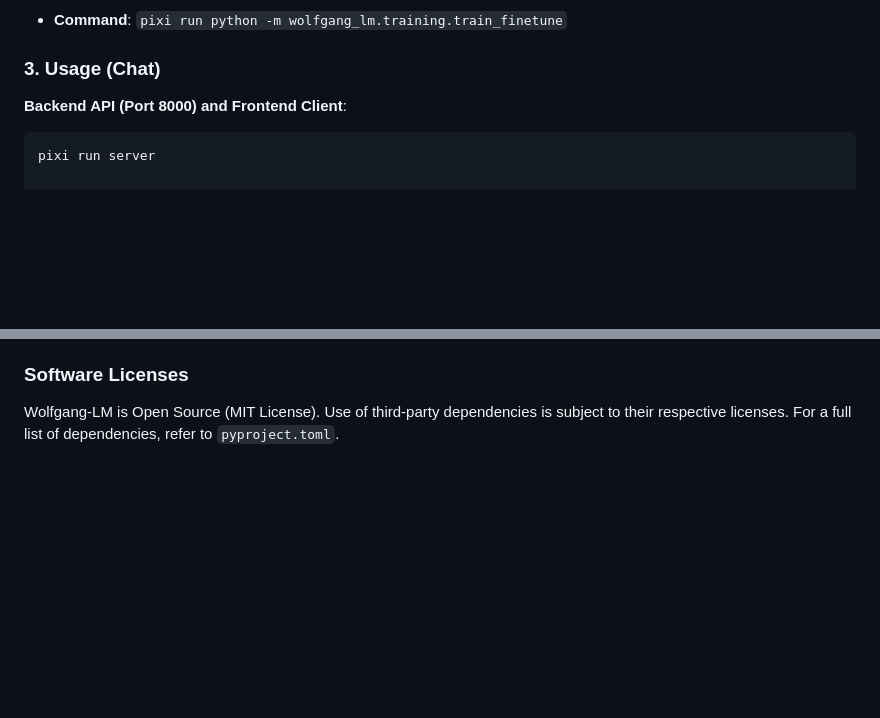
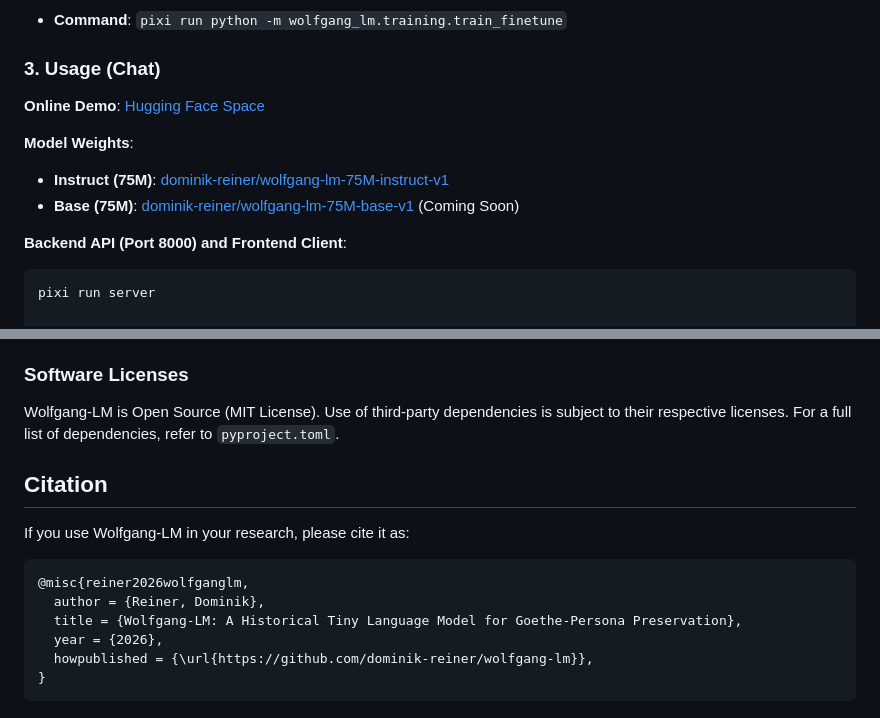
Before and after one commit to dominik-reiner/wolfgang-lm, a Markdown page: README.md, 2 parts joined by grey strips. GitHub-like rendering; blank space fills up the shorter version.

````diff
--- a/README.md
+++ b/README.md
@@ -71,6 +77,13 @@ Supports CUDA (NVIDIA), MPS (Apple Silicon), and CPU.
 *   **Command**: `pixi run python -m wolfgang_lm.training.train_finetune`
 
 ### 3. Usage (Chat)
+
+**Online Demo**: [Hugging Face Space](https://huggingface.co/spaces/dominik-reiner/wolfgang-lm-v1-demo)
+
+**Model Weights**:
+*   **Instruct (75M)**: [dominik-reiner/wolfgang-lm-75M-instruct-v1](https://huggingface.co/dominik-reiner/wolfgang-lm-75M-instruct-v1)
+*   **Base (75M)**: [dominik-reiner/wolfgang-lm-75M-base-v1](https://huggingface.co/dominik-reiner/wolfgang-lm-75M-base-v1) (Coming Soon)
+
 **Backend API (Port 8000) and Frontend Client**:
 ```bash
 pixi run server
@@ -92,3 +105,16 @@ Linguistic Preservation: WOLFGANG-LM revives obsolete German grammatical structu
 
 ### Software Licenses
 Wolfgang-LM is Open Source (MIT License). Use of third-party dependencies is subject to their respective licenses. For a full list of dependencies, refer to `pyproject.toml`.
+
+## Citation
+
+If you use Wolfgang-LM in your research, please cite it as:
+
+```bibtex
+@misc{reiner2026wolfganglm,
+  author = {Reiner, Dominik},
+  title = {Wolfgang-LM: A Historical Tiny Language Model for Goethe-Persona Preservation},
+  year = {2026},
+  howpublished = {\url{https://github.com/dominik-reiner/wolfgang-lm}},
+}
+```
````
Also changed, not shown: other parts of README.md (+6 -0 lines).
